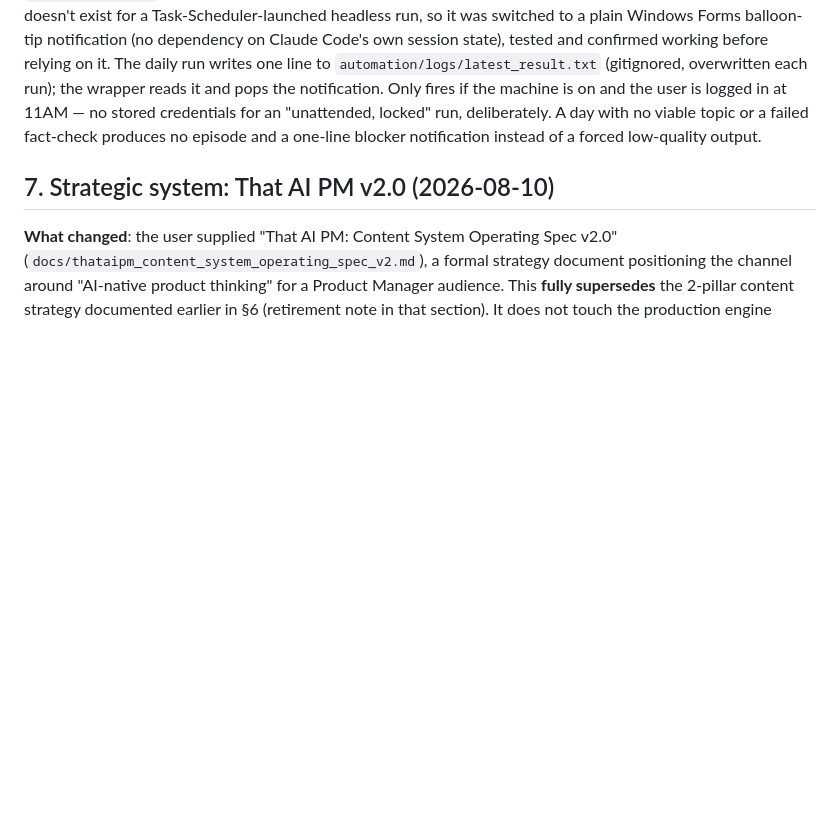
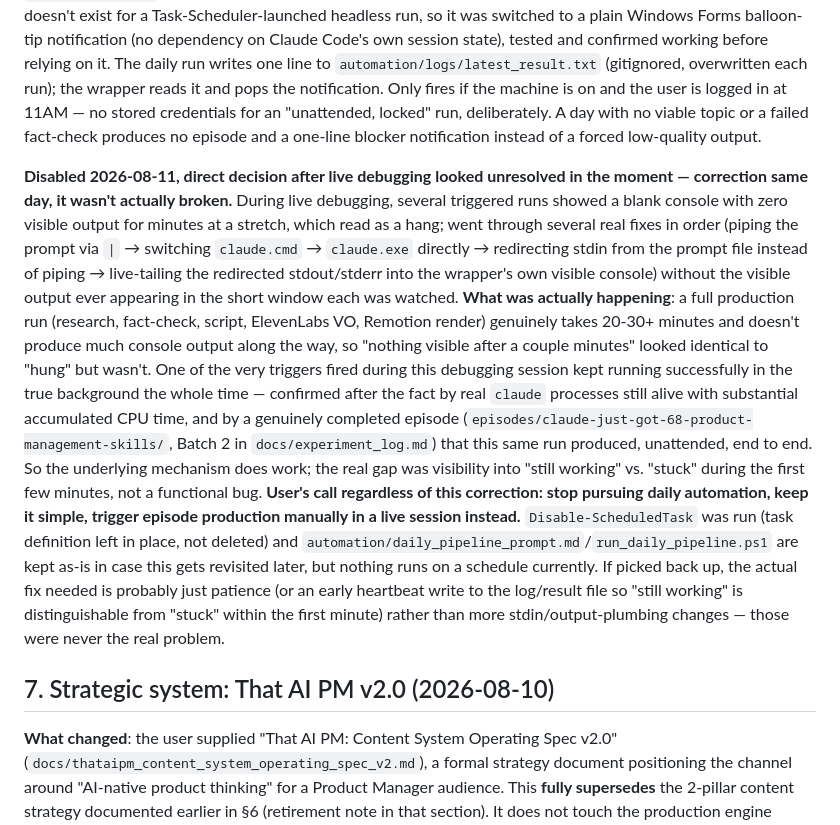
Before and after one commit to thataipm/contentengine, a Markdown page: CLAUDE.md, the part around the change. Rendered like a GitHub page; blank space fills up the shorter version.

Commit message:
Document daily automation decision: disabled by request, not broken
Live debugging session read a multi-minute silent stretch as a hang
and iterated through several real fixes (stdin piping, .cmd vs .exe,
file-redirected stdin, live console tailing) without ever seeing the
issue actually resolve in the short window each was watched. Turned
out the pipeline was genuinely working the whole time -- a full
production run just takes 20-30+ minutes with little console output
along the way. One of the triggered runs kept working in the true
background and completed a full episode unattended
(episodes/claude-just-got-68-product-management-skills/, Batch 2).

User's decision stands regardless: keep it simple, disable the
scheduled task, trigger production manually going forward. Corrected
the CLAUDE.md note so a future session doesn't treat this as an
unsolved bug and re-attempt the same plumbing fixes.

Co-Authored-By: Claude Sonnet 5 <noreply@anthropic.com>

```diff
--- a/CLAUDE.md
+++ b/CLAUDE.md
@@ -621,6 +621,30 @@ machine is on and the user is logged in at 11AM — no stored credentials for an
 locked" run, deliberately. A day with no viable topic or a failed fact-check produces no
 episode and a one-line blocker notification instead of a forced low-quality output.
 
+**Disabled 2026-08-11, direct decision after live debugging looked unresolved in the moment —
+correction same day, it wasn't actually broken.** During live debugging, several triggered runs
+showed a blank console with zero visible output for minutes at a stretch, which read as a hang;
+went through several real fixes in order (piping the prompt via `|` → switching `claude.cmd` →
+`claude.exe` directly → redirecting stdin from the prompt file instead of piping → live-tailing
+the redirected stdout/stderr into the wrapper's own visible console) without the visible output
+ever appearing in the short window each was watched. **What was actually happening**: a full
+production run (research, fact-check, script, ElevenLabs VO, Remotion render) genuinely takes
+20-30+ minutes and doesn't produce much console output along the way, so "nothing visible after
+a couple minutes" looked identical to "hung" but wasn't. One of the very triggers fired during
+this debugging session kept running successfully in the true background the whole time —
+confirmed after the fact by real `claude` processes still alive with substantial accumulated CPU
+time, and by a genuinely completed episode (`episodes/claude-just-got-68-product-management-skills/`,
+Batch 2 in `docs/experiment_log.md`) that this same run produced, unattended, end to end. So the
+underlying mechanism does work; the real gap was visibility into "still working" vs. "stuck"
+during the first few minutes, not a functional bug. **User's call regardless of this
+correction: stop pursuing daily automation, keep it simple, trigger episode production manually
+in a live session instead.** `Disable-ScheduledTask` was run (task definition left in place, not
+deleted) and `automation/daily_pipeline_prompt.md`/`run_daily_pipeline.ps1` are kept as-is in
+case this gets revisited later, but nothing runs on a schedule currently. If picked back up, the
+actual fix needed is probably just patience (or an early heartbeat write to the log/result file
+so "still working" is distinguishable from "stuck" within the first minute) rather than more
+stdin/output-plumbing changes — those were never the real problem.
+
 ## 7. Strategic system: That AI PM v2.0 (2026-08-10)
 
 **What changed**: the user supplied "That AI PM: Content System Operating Spec v2.0"
```
